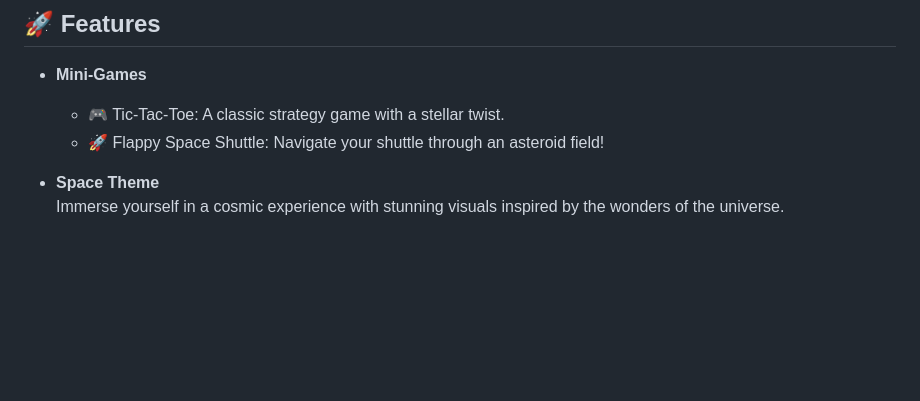
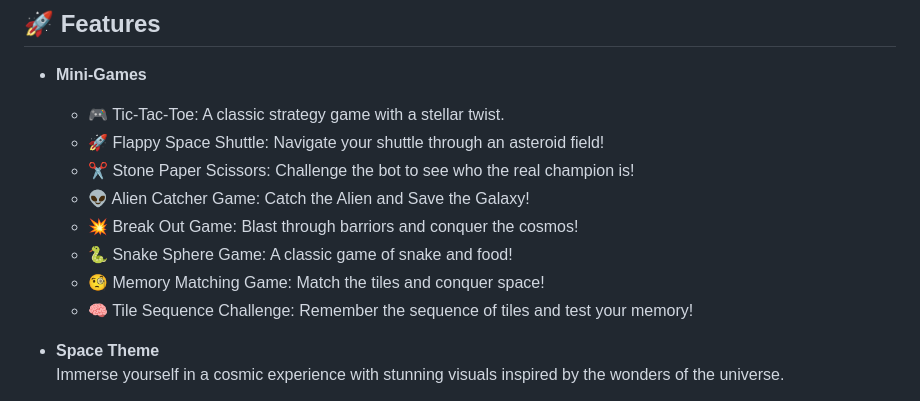
Before and after one commit to garvitnegi17/planetoid, a Markdown page: README.md, the part around the change. Rendered like a GitHub page; blank space fills up the shorter version.

Commit message:
Updated README.md with mini games' details

```diff
--- a/README.md
+++ b/README.md
@@ -41,6 +41,12 @@ Welcome to **Planetoid**, a fun and interactive website featuring a variety of m
 - **Mini-Games**
   - 🎮 Tic-Tac-Toe: A classic strategy game with a stellar twist.
   - 🚀 Flappy Space Shuttle: Navigate your shuttle through an asteroid field!
+  - ✂️ Stone Paper Scissors: Challenge the bot to see who the real champion is!
+  - 👽 Alien Catcher Game: Catch the Alien and Save the Galaxy!
+  - 💥 Break Out Game: Blast through barriors and conquer the cosmos!
+  - 🐍 Snake Sphere Game: A classic game of snake and food!
+  - 🧐 Memory Matching Game: Match the tiles and conquer space!
+  - 🧠 Tile Sequence Challenge: Remember the sequence of tiles and test your memory!
 
 - **Space Theme**
   Immerse yourself in a cosmic experience with stunning visuals inspired by the wonders of the universe.
```
